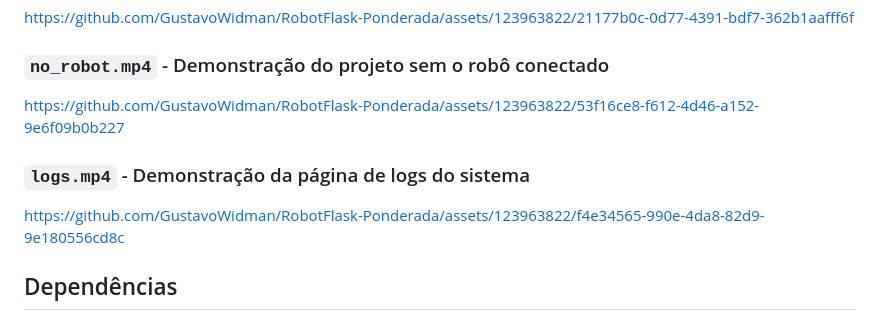
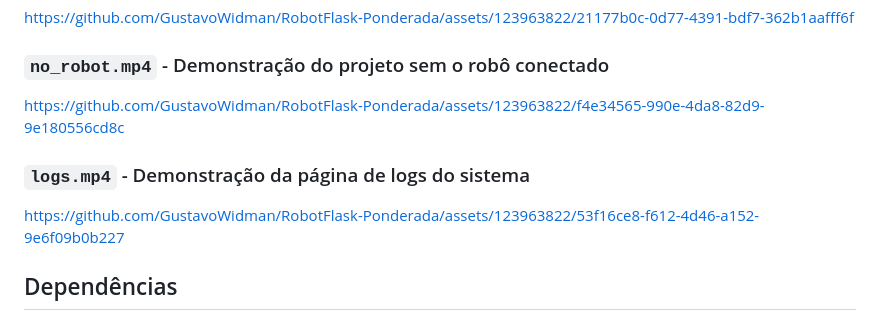
Before and after one commit to GustavoWidman/RobotInterface, a Markdown page: README.md, the part around the change. Drawn GitHub-style.

Commit message:
Alterar ordem dos videos

```diff
--- a/README.md
+++ b/README.md
@@ -136,11 +136,11 @@ https://github.com/GustavoWidman/RobotFlask-Ponderada/assets/123963822/21177b0c-
 
 ### `no_robot.mp4` - Demonstração do projeto sem o robô conectado
 
-https://github.com/GustavoWidman/RobotFlask-Ponderada/assets/123963822/53f16ce8-f612-4d46-a152-9e6f09b0b227
+https://github.com/GustavoWidman/RobotFlask-Ponderada/assets/123963822/f4e34565-990e-4da8-82d9-9e180556cd8c
 
 ### `logs.mp4` - Demonstração da página de logs do sistema
 
-https://github.com/GustavoWidman/RobotFlask-Ponderada/assets/123963822/f4e34565-990e-4da8-82d9-9e180556cd8c
+https://github.com/GustavoWidman/RobotFlask-Ponderada/assets/123963822/53f16ce8-f612-4d46-a152-9e6f09b0b227
 
 ## Dependências
 
```
